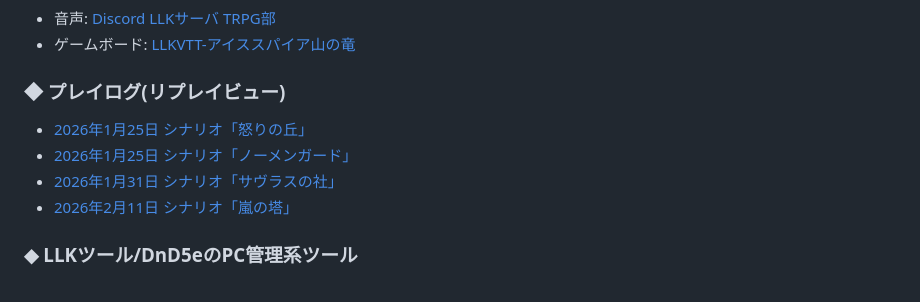
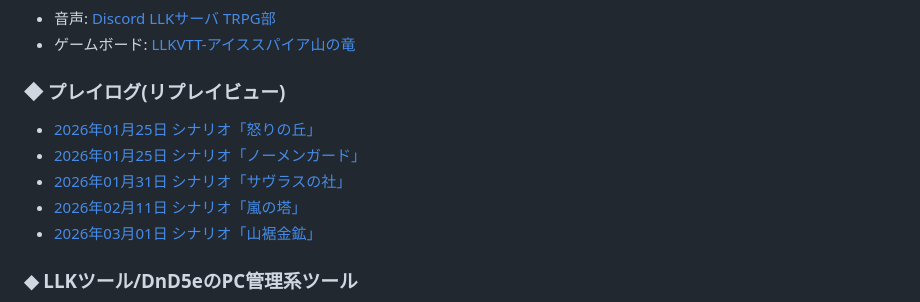
Before and after one commit to ezmscrap/LLK-session-DnD5th-icespire-mountain-dragon, a Markdown page: docs/README.md, the part around the change. Drawn GitHub-style.

Commit message:
add: 第五回のリプレイログを追加

```diff
--- a/docs/README.md
+++ b/docs/README.md
@@ -46,10 +46,11 @@
 - ゲームボード: [LLKVTT-アイススパイア山の竜](https://llkdn.com/app/trpg/vtt/?room=48f91291-3b9e-447b-9bb3-321e59b7d352)
 
 ### ◆ プレイログ(リプレイビュー)
-- [2026年1月25日 シナリオ「怒りの丘」](https://llkdn.com/trpg/dnd/replay/icespire-mountain-dragon/20260125-session01.html)
-- [2026年1月25日 シナリオ「ノーメンガード」](https://llkdn.com/trpg/dnd/replay/icespire-mountain-dragon/20260125-session02.html)
-- [2026年1月31日 シナリオ「サヴラスの社」](https://llkdn.com/trpg/dnd/replay/icespire-mountain-dragon/20260131-session03.html)
-- [2026年2月11日 シナリオ「嵐の塔」](https://llkdn.com/trpg/dnd/replay/icespire-mountain-dragon/20260211-session04.html)
+- [2026年01月25日 シナリオ「怒りの丘」](https://llkdn.com/trpg/dnd/replay/icespire-mountain-dragon/20260125-session01.html)
+- [2026年01月25日 シナリオ「ノーメンガード」](https://llkdn.com/trpg/dnd/replay/icespire-mountain-dragon/20260125-session02.html)
+- [2026年01月31日 シナリオ「サヴラスの社」](https://llkdn.com/trpg/dnd/replay/icespire-mountain-dragon/20260131-session03.html)
+- [2026年02月11日 シナリオ「嵐の塔」](https://llkdn.com/trpg/dnd/replay/icespire-mountain-dragon/20260211-session04.html)
+- [2026年03月01日 シナリオ「山裾金鉱」](https://llkdn.com/trpg/dnd/replay/icespire-mountain-dragon/20260301-session05.html)
 
 ### ◆ LLKツール/DnD5eのPC管理系ツール
 - [DnD5ePC閲覧アプリ](https://llkdn.com/app/trpg/dnd/pc/viewer/)
```
